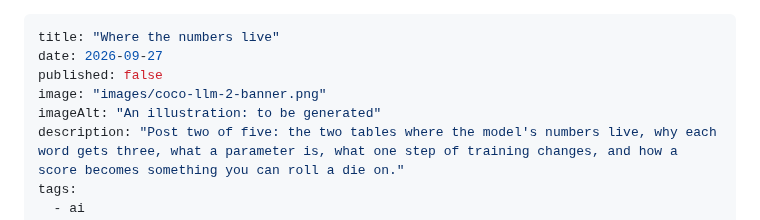
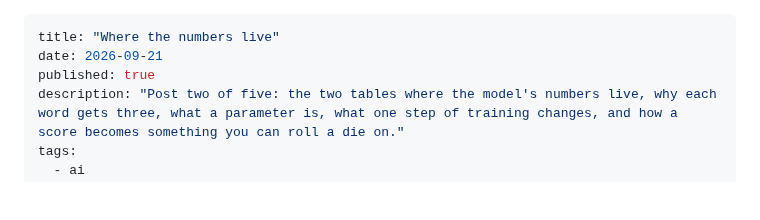
Before and after one commit to svetzal/coco-llm, a Markdown page: presentation/posts/02-where-the-numbers-live.md, the part around the change. Drawn GitHub-style; blank space fills up the shorter version.

Commit message:
presentation: post 2 published 2026-09-21
Co-Authored-By: Claude Fable 5.1 <noreply@anthropic.com>
Claude-Session-Id: 4357d8c4-2d07-4eca-b1c8-58cc22a0a7d2

```diff
--- a/presentation/posts/02-where-the-numbers-live.md
+++ b/presentation/posts/02-where-the-numbers-live.md
@@ -1,9 +1,7 @@
 ---
 title: "Where the numbers live"
-date: 2026-09-27
-published: false
-image: "images/coco-llm-2-banner.png"
-imageAlt: "An illustration: to be generated"
+date: 2026-09-21
+published: true
 description: "Post two of five: the two tables where the model's numbers live, why each word gets three, what a parameter is, what one step of training changes, and how a score becomes something you can roll a die on."
 tags:
   - ai
```
